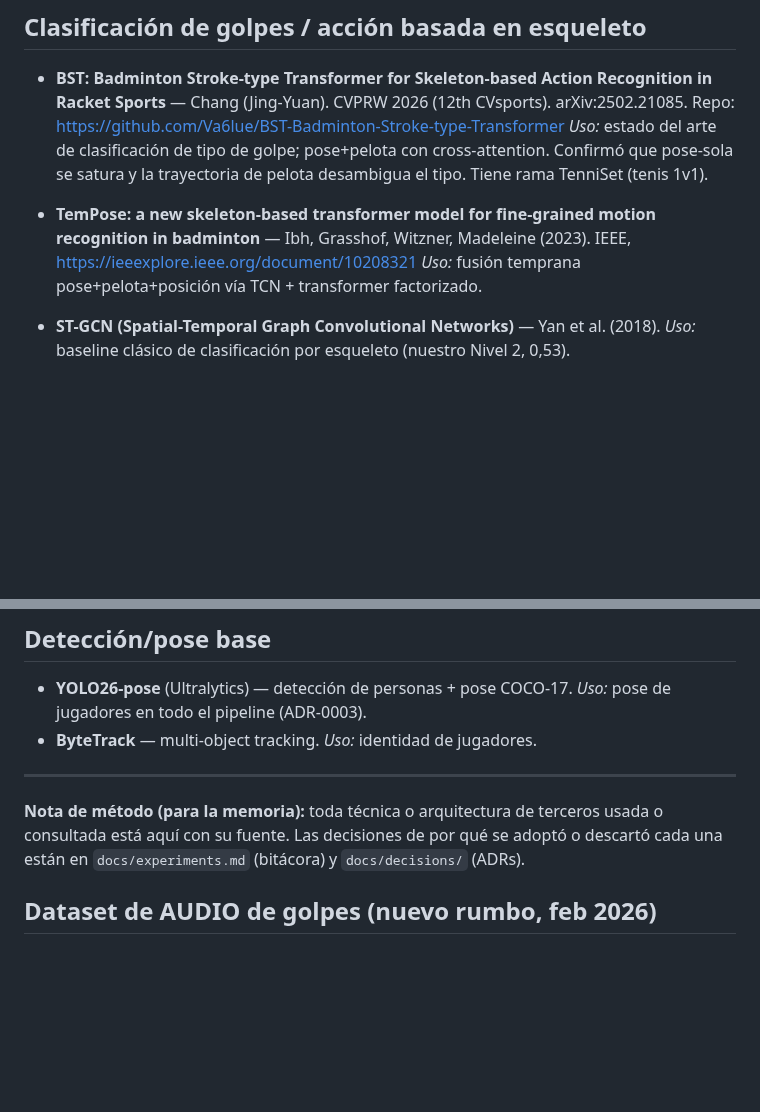
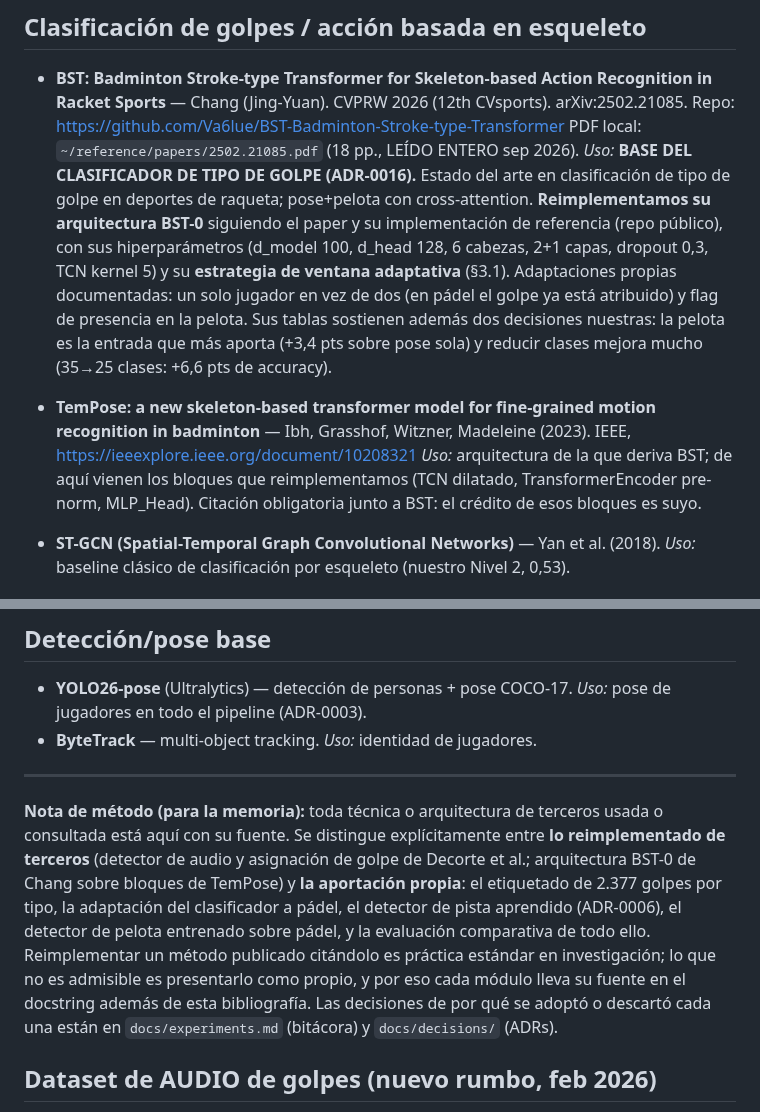
Before and after one commit to josanchdev/padel-vision, a Markdown page: docs/bibliography.md, 2 parts joined by grey strips. Rendered like a GitHub page; blank space fills up the shorter version.

Commit message:
docs: bibliografia - BST y TemPose como base reimplementada del clasificador
Deja explicito que se distingue lo reimplementado de terceros (audio y
asignacion de Decorte, arquitectura BST-0 de Chang sobre bloques de TemPose) de
la aportacion propia (etiquetado de 2.377 golpes, adaptacion a padel, detector
de pista, detector de pelota y la evaluacion comparativa).

```diff
--- a/docs/bibliography.md
+++ b/docs/bibliography.md
@@ -22,14 +22,24 @@ autores/venue, enlace, y para qué se usó aquí. Verificar el formato de cita f
 - **BST: Badminton Stroke-type Transformer for Skeleton-based Action Recognition
   in Racket Sports** — Chang (Jing-Yuan). CVPRW 2026 (12th CVsports).
   arXiv:2502.21085. Repo: https://github.com/Va6lue/BST-Badminton-Stroke-type-Transformer
-  *Uso:* estado del arte de clasificación de tipo de golpe; pose+pelota con
-  cross-attention. Confirmó que pose-sola se satura y la trayectoria de pelota
-  desambigua el tipo. Tiene rama TenniSet (tenis 1v1).
+  PDF local: `~/reference/papers/2502.21085.pdf` (18 pp., LEÍDO ENTERO sep 2026).
+  *Uso:* **BASE DEL CLASIFICADOR DE TIPO DE GOLPE (ADR-0016).** Estado del arte
+  en clasificación de tipo de golpe en deportes de raqueta; pose+pelota con
+  cross-attention. **Reimplementamos su arquitectura BST-0** siguiendo el paper y
+  su implementación de referencia (repo público), con sus hiperparámetros
+  (d_model 100, d_head 128, 6 cabezas, 2+1 capas, dropout 0,3, TCN kernel 5) y su
+  **estrategia de ventana adaptativa** (§3.1). Adaptaciones propias documentadas:
+  un solo jugador en vez de dos (en pádel el golpe ya está atribuido) y flag de
+  presencia en la pelota. Sus tablas sostienen además dos decisiones nuestras:
+  la pelota es la entrada que más aporta (+3,4 pts sobre pose sola) y reducir
+  clases mejora mucho (35→25 clases: +6,6 pts de accuracy).
 
 - **TemPose: a new skeleton-based transformer model for fine-grained motion
   recognition in badminton** — Ibh, Grasshof, Witzner, Madeleine (2023).
   IEEE, https://ieeexplore.ieee.org/document/10208321
-  *Uso:* fusión temprana pose+pelota+posición vía TCN + transformer factorizado.
+  *Uso:* arquitectura de la que deriva BST; de aquí vienen los bloques que
+  reimplementamos (TCN dilatado, TransformerEncoder pre-norm, MLP_Head).
+  Citación obligatoria junto a BST: el crédito de esos bloques es suyo.
 
 - **ST-GCN (Spatial-Temporal Graph Convolutional Networks)** — Yan et al. (2018).
   *Uso:* baseline clásico de clasificación por esqueleto (nuestro Nivel 2, 0,53).
@@ -99,7 +109,15 @@ autores/venue, enlace, y para qué se usó aquí. Verificar el formato de cita f
 ---
 
 **Nota de método (para la memoria):** toda técnica o arquitectura de terceros
-usada o consultada está aquí con su fuente. Las decisiones de por qué se adoptó o
+usada o consultada está aquí con su fuente. Se distingue explícitamente entre
+**lo reimplementado de terceros** (detector de audio y asignación de golpe de
+Decorte et al.; arquitectura BST-0 de Chang sobre bloques de TemPose) y **la
+aportación propia**: el etiquetado de 2.377 golpes por tipo, la adaptación del
+clasificador a pádel, el detector de pista aprendido (ADR-0006), el detector de
+pelota entrenado sobre pádel, y la evaluación comparativa de todo ello. Reimplementar
+un método publicado citándolo es práctica estándar en investigación; lo que no es
+admisible es presentarlo como propio, y por eso cada módulo lleva su fuente en el
+docstring además de esta bibliografía. Las decisiones de por qué se adoptó o
 descartó cada una están en `docs/experiments.md` (bitácora) y `docs/decisions/`
 (ADRs).
 
```
